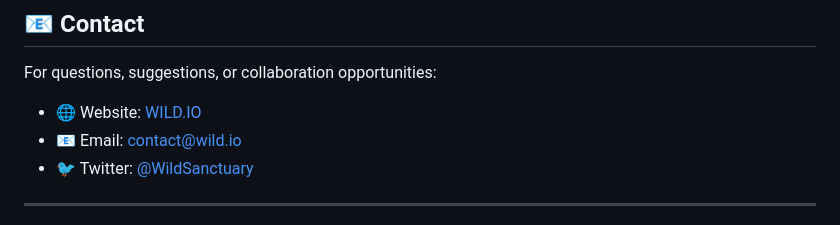
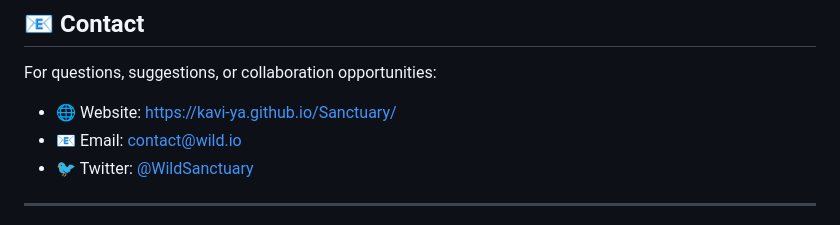
Before and after one commit to Kavi-ya/Sanctuary, a Markdown page: README.md, the part around the change. GitHub-like rendering.

Commit message:
Update website link in README

```diff
--- a/README.md
+++ b/README.md
@@ -159,7 +159,7 @@ This project is licensed under the MIT License - see the LICENSE file for detail
 ## 📧 Contact
 
 For questions, suggestions, or collaboration opportunities:
-- 🌐 Website: [WILD.IO](#)
+- 🌐 Website: [https://kavi-ya.github.io/Sanctuary/](#)
 - 📧 Email: contact@wild.io
 - 🐦 Twitter: [@WildSanctuary](#)
 
```
